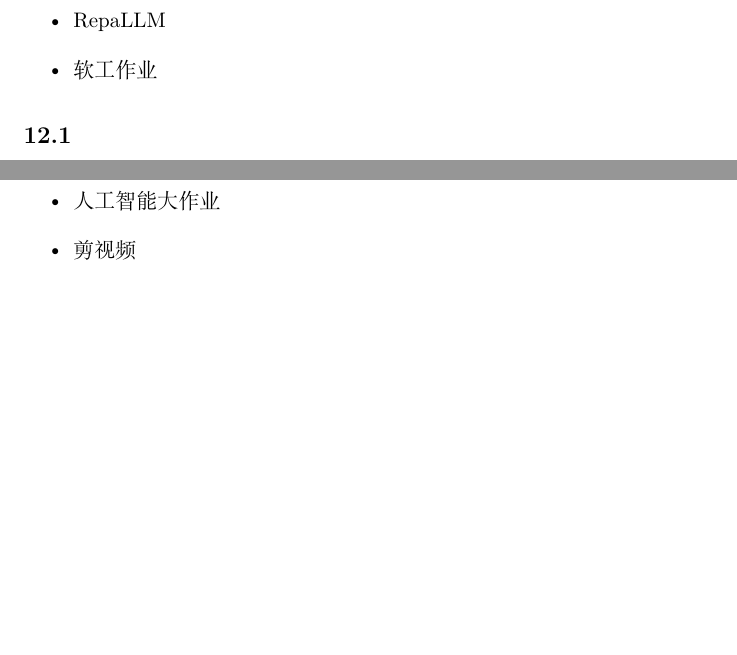
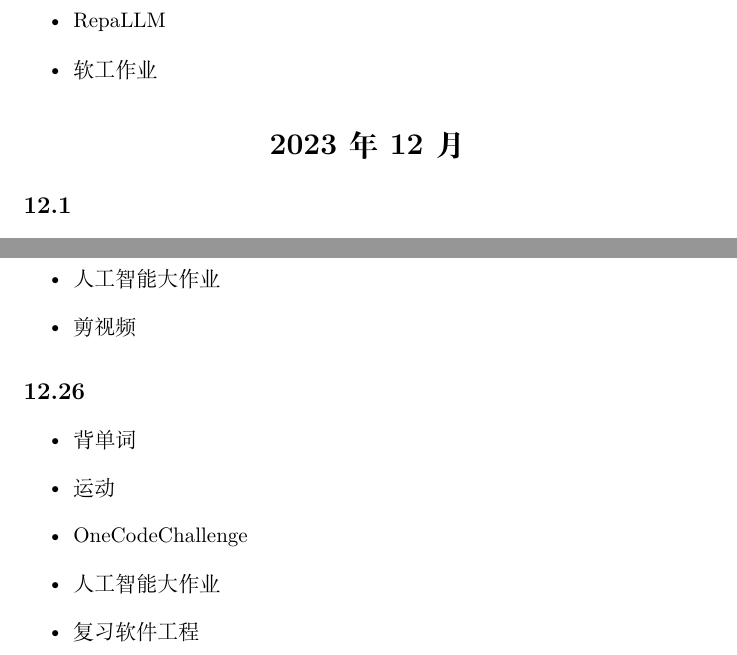
Before and after one commit to Junital/RecordMyDay, a LaTeX document (check_up_in_second_study_group.tex): two parts of pages 113 and 120 of 120, joined at a grey line, cut so that both start at the same text, the shorter picture padded with empty space. Compiled offline with XeLaTeX.

Commit message:
dec 26th

```diff
--- a/check_up_in_second_study_group.tex
+++ b/check_up_in_second_study_group.tex
@@ -3225,6 +3225,8 @@
     \item 软工作业
 \end{itemize}
 
+\section*{2023年12月}
+
 \subsection*{12.1}
 \begin{itemize}
     \item 运动
@@ -3453,4 +3455,13 @@
     \item 人工智能大作业
     \item 剪视频
 \end{itemize}
+
+\subsection*{12.26}
+\begin{itemize}
+    \item 背单词
+    \item 运动
+    \item OneCodeChallenge
+    \item 人工智能大作业
+    \item 复习软件工程
+\end{itemize}
 \end{document}
```
